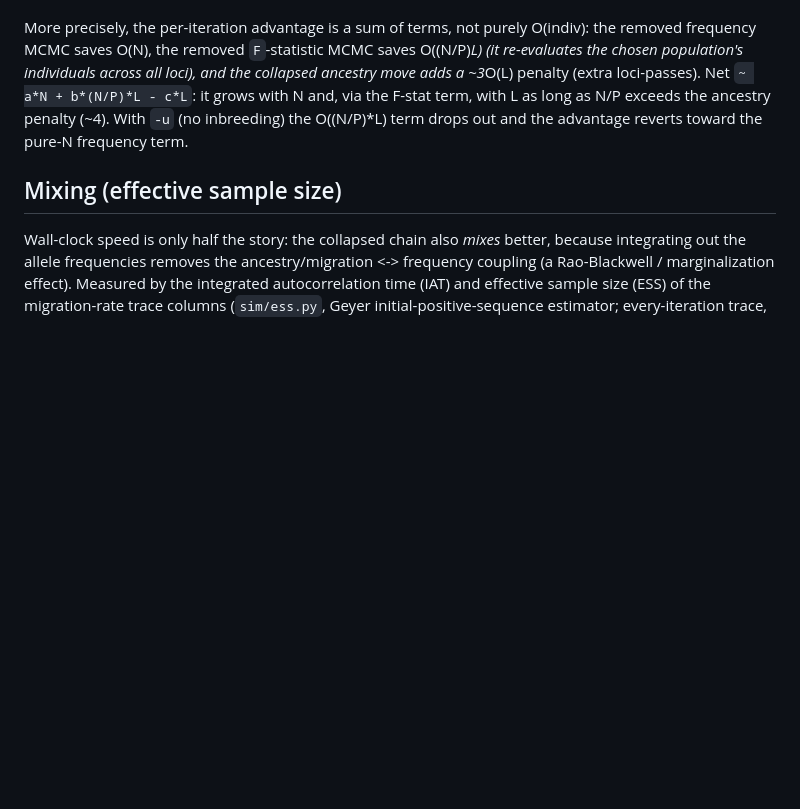
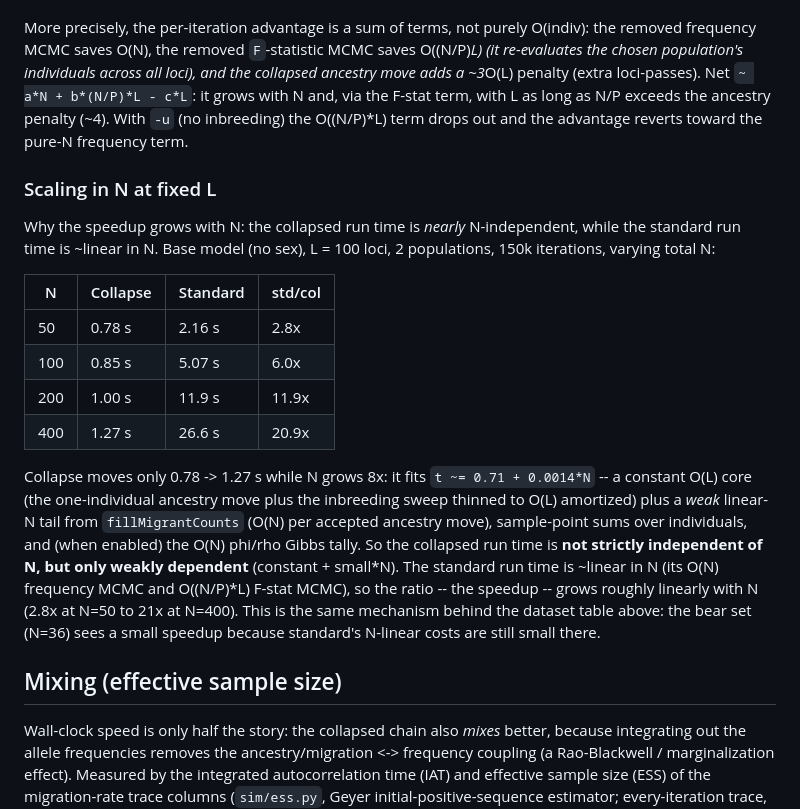
Before and after one commit to brannala/BA3, a Markdown page: doc/collapsed_allele_freqs_plan.md, the part around the change. Rendered like a GitHub page; blank space fills up the shorter version.

Commit message:
Document collapsed-sampler N-scaling (fixed L)
Add a "Scaling in N at fixed L" subsection: measured base-model wall times (L=100,
2 pops, 150k iters) show collapse nearly flat in N (0.78 -> 1.27 s as N: 50 -> 400,
fit t ~= 0.71 + 0.0014*N) while standard is ~linear in N (2.2 -> 26.6 s), so the
speedup grows ~linearly with N (2.8x -> 21x). Clarifies that the collapsed run
time is not strictly N-independent but only weakly dependent -- a constant O(L)
core plus a small linear tail from fillMigrantCounts, sample-point sums, and the
phi/rho Gibbs tally.

```diff
--- a/doc/collapsed_allele_freqs_plan.md
+++ b/doc/collapsed_allele_freqs_plan.md
@@ -207,6 +207,30 @@ and the collapsed ancestry move adds a ~3*O(L) penalty (extra loci-passes). Net
 as N/P exceeds the ancestry penalty (~4). With `-u` (no inbreeding) the O((N/P)*L)
 term drops out and the advantage reverts toward the pure-N frequency term.
 
+### Scaling in N at fixed L
+
+Why the speedup grows with N: the collapsed run time is *nearly* N-independent,
+while the standard run time is ~linear in N. Base model (no sex), L = 100 loci,
+2 populations, 150k iterations, varying total N:
+
+| N | Collapse | Standard | std/col |
+|---|---|---|---|
+| 50 | 0.78 s | 2.16 s | 2.8x |
+| 100 | 0.85 s | 5.07 s | 6.0x |
+| 200 | 1.00 s | 11.9 s | 11.9x |
+| 400 | 1.27 s | 26.6 s | 20.9x |
+
+Collapse moves only 0.78 -> 1.27 s while N grows 8x: it fits `t ~= 0.71 + 0.0014*N`
+-- a constant O(L) core (the one-individual ancestry move plus the inbreeding sweep
+thinned to O(L) amortized) plus a *weak* linear-N tail from `fillMigrantCounts`
+(O(N) per accepted ancestry move), sample-point sums over individuals, and (when
+enabled) the O(N) phi/rho Gibbs tally. So the collapsed run time is **not strictly
+independent of N, but only weakly dependent** (constant + small*N). The standard run
+time is ~linear in N (its O(N) frequency MCMC and O((N/P)*L) F-stat MCMC), so the
+ratio -- the speedup -- grows roughly linearly with N (2.8x at N=50 to 21x at
+N=400). This is the same mechanism behind the dataset table above: the bear set
+(N=36) sees a small speedup because standard's N-linear costs are still small there.
+
 ## Mixing (effective sample size)
 
 Wall-clock speed is only half the story: the collapsed chain also *mixes* better,
```
